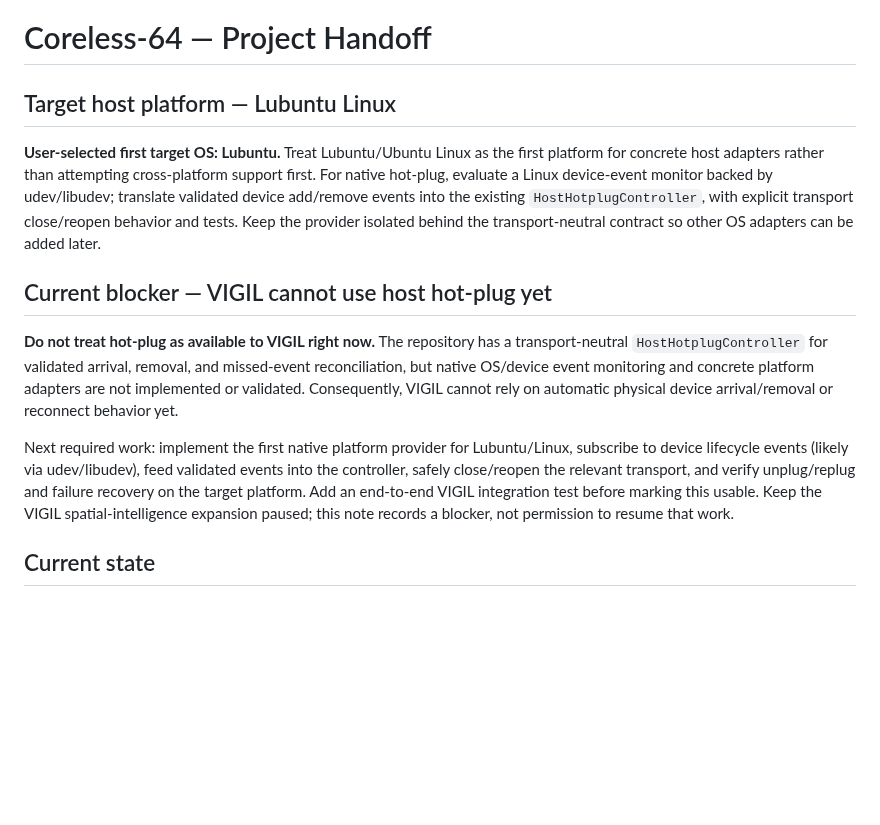
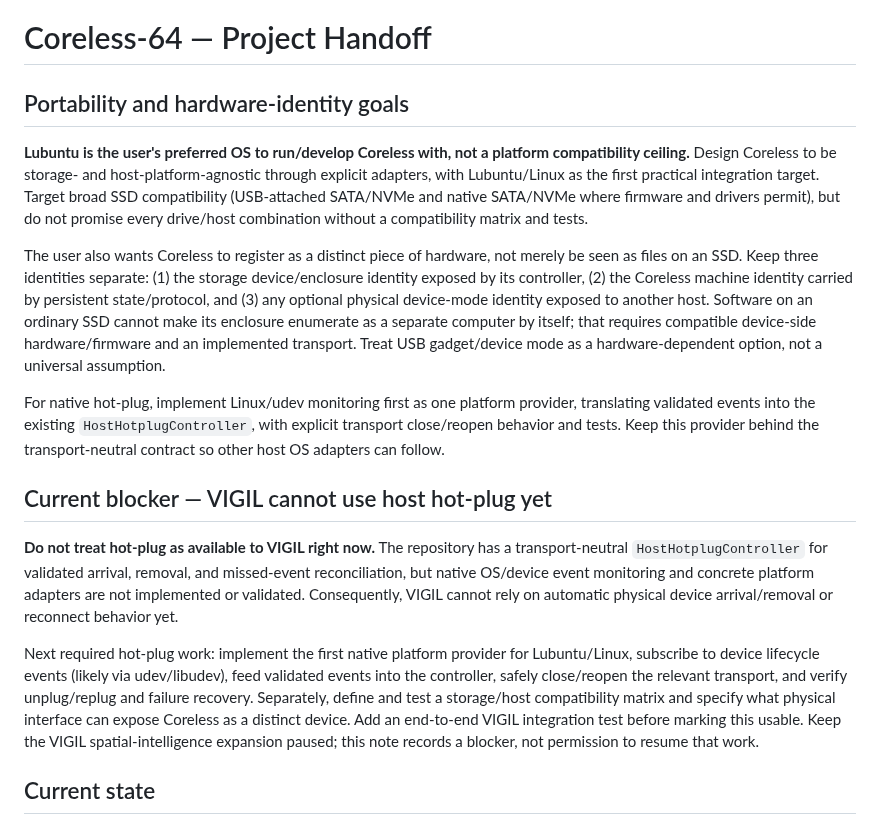
Before and after one commit to buccees/Coreless-64, a Markdown page: HANDOFF.md, the part around the change. GitHub-like rendering; blank space fills up the shorter version.

Commit message:
Clarify portable storage and hardware identity goals

```diff
--- a/HANDOFF.md
+++ b/HANDOFF.md
@@ -1,14 +1,18 @@
 # Coreless-64 — Project Handoff
 
-## Target host platform — Lubuntu Linux
+## Portability and hardware-identity goals
 
-**User-selected first target OS: Lubuntu.** Treat Lubuntu/Ubuntu Linux as the first platform for concrete host adapters rather than attempting cross-platform support first. For native hot-plug, evaluate a Linux device-event monitor backed by udev/libudev; translate validated device add/remove events into the existing `HostHotplugController`, with explicit transport close/reopen behavior and tests. Keep the provider isolated behind the transport-neutral contract so other OS adapters can be added later.
+**Lubuntu is the user's preferred OS to run/develop Coreless with, not a platform compatibility ceiling.** Design Coreless to be storage- and host-platform-agnostic through explicit adapters, with Lubuntu/Linux as the first practical integration target. Target broad SSD compatibility (USB-attached SATA/NVMe and native SATA/NVMe where firmware and drivers permit), but do not promise every drive/host combination without a compatibility matrix and tests.
+
+The user also wants Coreless to register as a distinct piece of hardware, not merely be seen as files on an SSD. Keep three identities separate: (1) the storage device/enclosure identity exposed by its controller, (2) the Coreless machine identity carried by persistent state/protocol, and (3) any optional physical device-mode identity exposed to another host. Software on an ordinary SSD cannot make its enclosure enumerate as a separate computer by itself; that requires compatible device-side hardware/firmware and an implemented transport. Treat USB gadget/device mode as a hardware-dependent option, not a universal assumption.
+
+For native hot-plug, implement Linux/udev monitoring first as one platform provider, translating validated events into the existing `HostHotplugController`, with explicit transport close/reopen behavior and tests. Keep this provider behind the transport-neutral contract so other host OS adapters can follow.
 
 ## Current blocker — VIGIL cannot use host hot-plug yet
 
 **Do not treat hot-plug as available to VIGIL right now.** The repository has a transport-neutral `HostHotplugController` for validated arrival, removal, and missed-event reconciliation, but native OS/device event monitoring and concrete platform adapters are not implemented or validated. Consequently, VIGIL cannot rely on automatic physical device arrival/removal or reconnect behavior yet.
 
-Next required work: implement the first native platform provider for Lubuntu/Linux, subscribe to device lifecycle events (likely via udev/libudev), feed validated events into the controller, safely close/reopen the relevant transport, and verify unplug/replug and failure recovery on the target platform. Add an end-to-end VIGIL integration test before marking this usable. Keep the VIGIL spatial-intelligence expansion paused; this note records a blocker, not permission to resume that work.
+Next required hot-plug work: implement the first native platform provider for Lubuntu/Linux, subscribe to device lifecycle events (likely via udev/libudev), feed validated events into the controller, safely close/reopen the relevant transport, and verify unplug/replug and failure recovery. Separately, define and test a storage/host compatibility matrix and specify what physical interface can expose Coreless as a distinct device. Add an end-to-end VIGIL integration test before marking this usable. Keep the VIGIL spatial-intelligence expansion paused; this note records a blocker, not permission to resume that work.
 
 ## Current state
 
```
